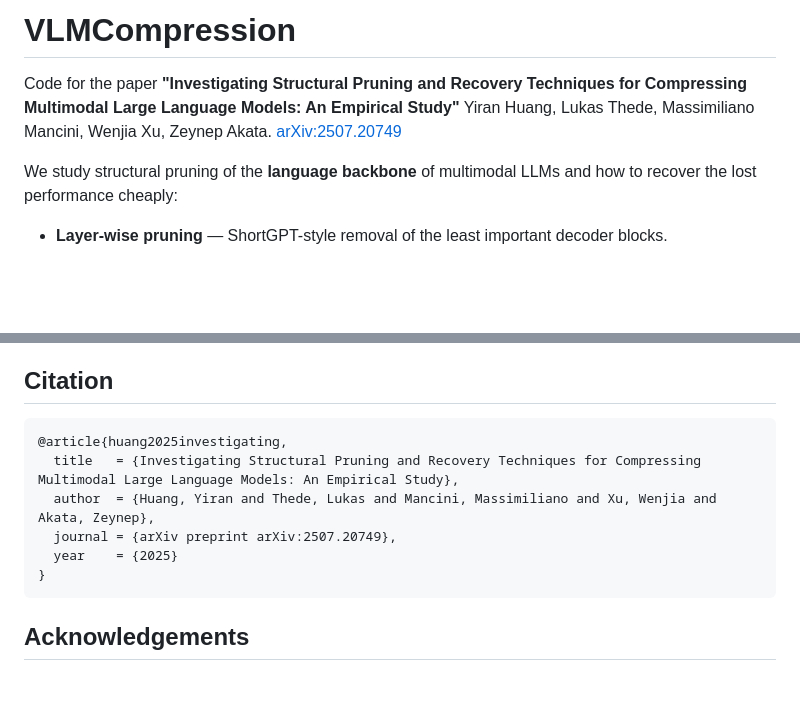
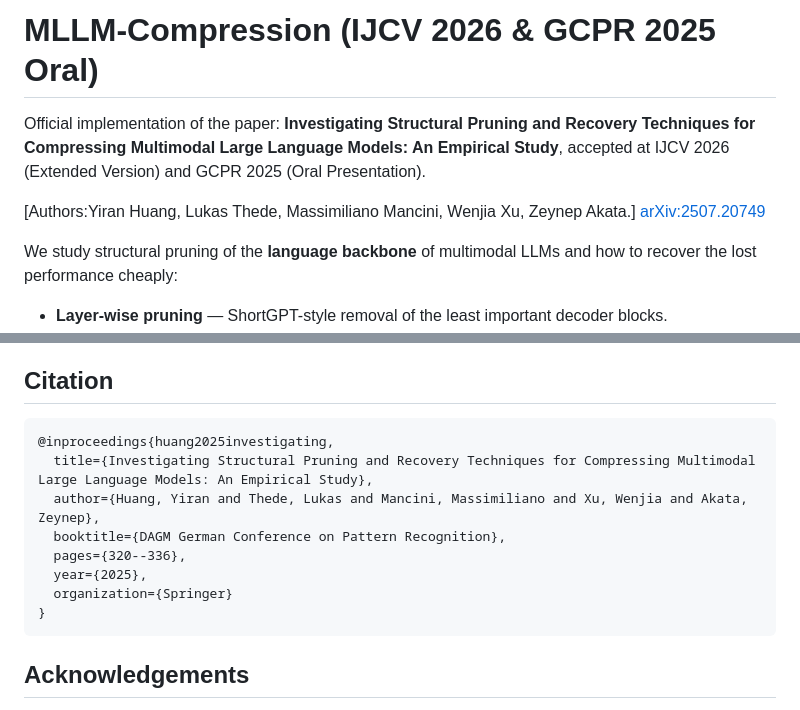
Before and after one commit to YiranHuangIrene/VLMCompression, a Markdown page: README.md, 2 parts joined by grey strips. Rendered like a GitHub page; blank space fills up the shorter version.

````diff
--- a/README.md
+++ b/README.md
@@ -1,7 +1,8 @@
-# VLMCompression
+# MLLM-Compression (IJCV 2026 & GCPR 2025 Oral)
 
-Code for the paper **"Investigating Structural Pruning and Recovery Techniques for Compressing Multimodal Large Language Models: An Empirical Study"**
-Yiran Huang, Lukas Thede, Massimiliano Mancini, Wenjia Xu, Zeynep Akata.
+Official implementation of the paper: **Investigating Structural Pruning and Recovery Techniques for Compressing Multimodal Large Language Models: An Empirical Study**, accepted at IJCV 2026 (Extended Version) and GCPR 2025 (Oral Presentation).
+
+[Authors:Yiran Huang, Lukas Thede, Massimiliano Mancini, Wenjia Xu, Zeynep Akata.]
 [arXiv:2507.20749](https://arxiv.org/abs/2507.20749)
 
 We study structural pruning of the **language backbone** of multimodal LLMs and how to recover the lost performance cheaply:
@@ -188,11 +189,13 @@ This repository is released under the Apache License 2.0 (see `LICENSE`). It bun
 ## Citation
 
 ```bibtex
-@article{huang2025investigating,
-  title   = {Investigating Structural Pruning and Recovery Techniques for Compressing Multimodal Large Language Models: An Empirical Study},
-  author  = {Huang, Yiran and Thede, Lukas and Mancini, Massimiliano and Xu, Wenjia and Akata, Zeynep},
-  journal = {arXiv preprint arXiv:2507.20749},
-  year    = {2025}
+@inproceedings{huang2025investigating,
+  title={Investigating Structural Pruning and Recovery Techniques for Compressing Multimodal Large Language Models: An Empirical Study},
+  author={Huang, Yiran and Thede, Lukas and Mancini, Massimiliano and Xu, Wenjia and Akata, Zeynep},
+  booktitle={DAGM German Conference on Pattern Recognition},
+  pages={320--336},
+  year={2025},
+  organization={Springer}
 }
 ```
 
````
